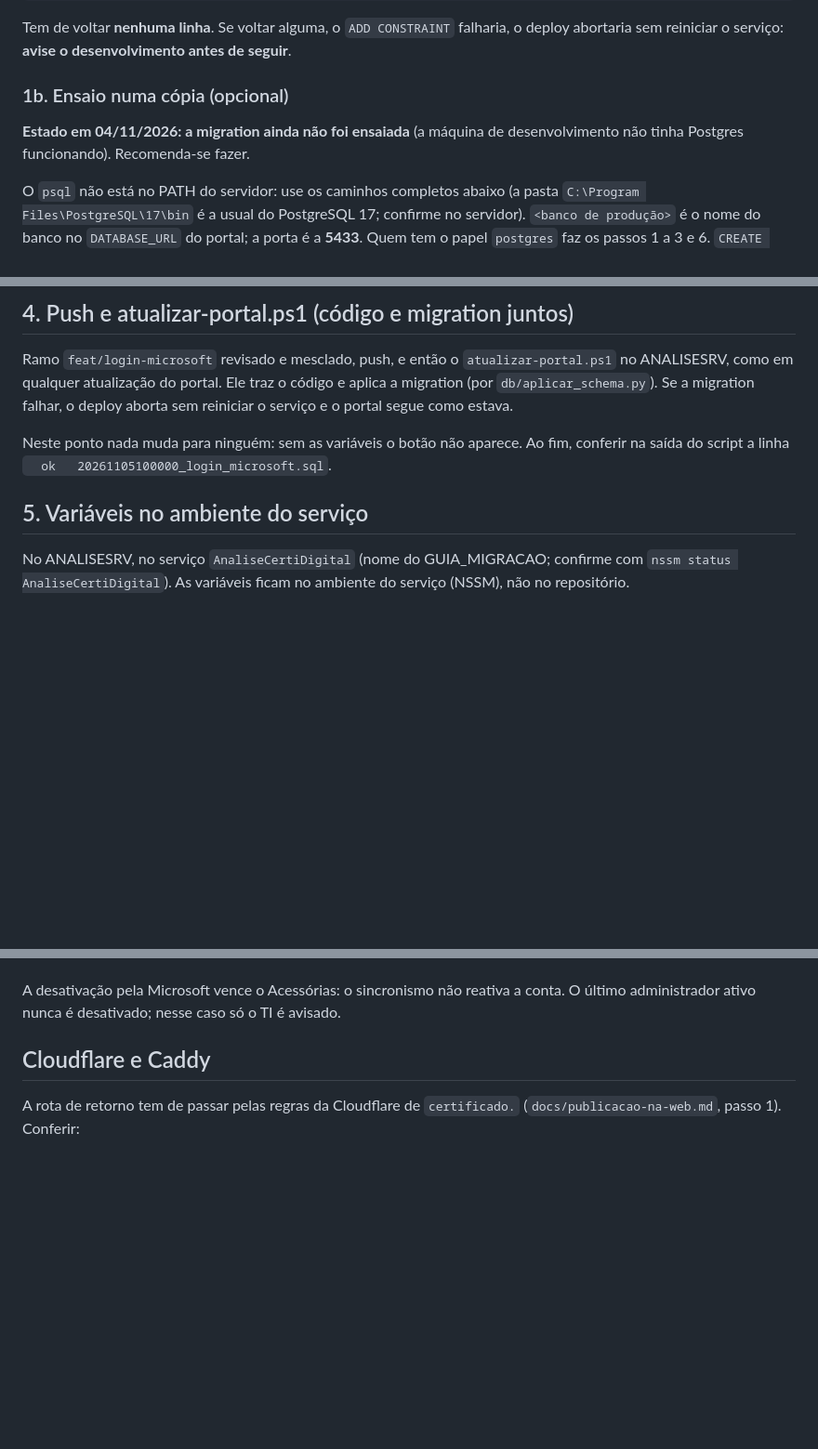
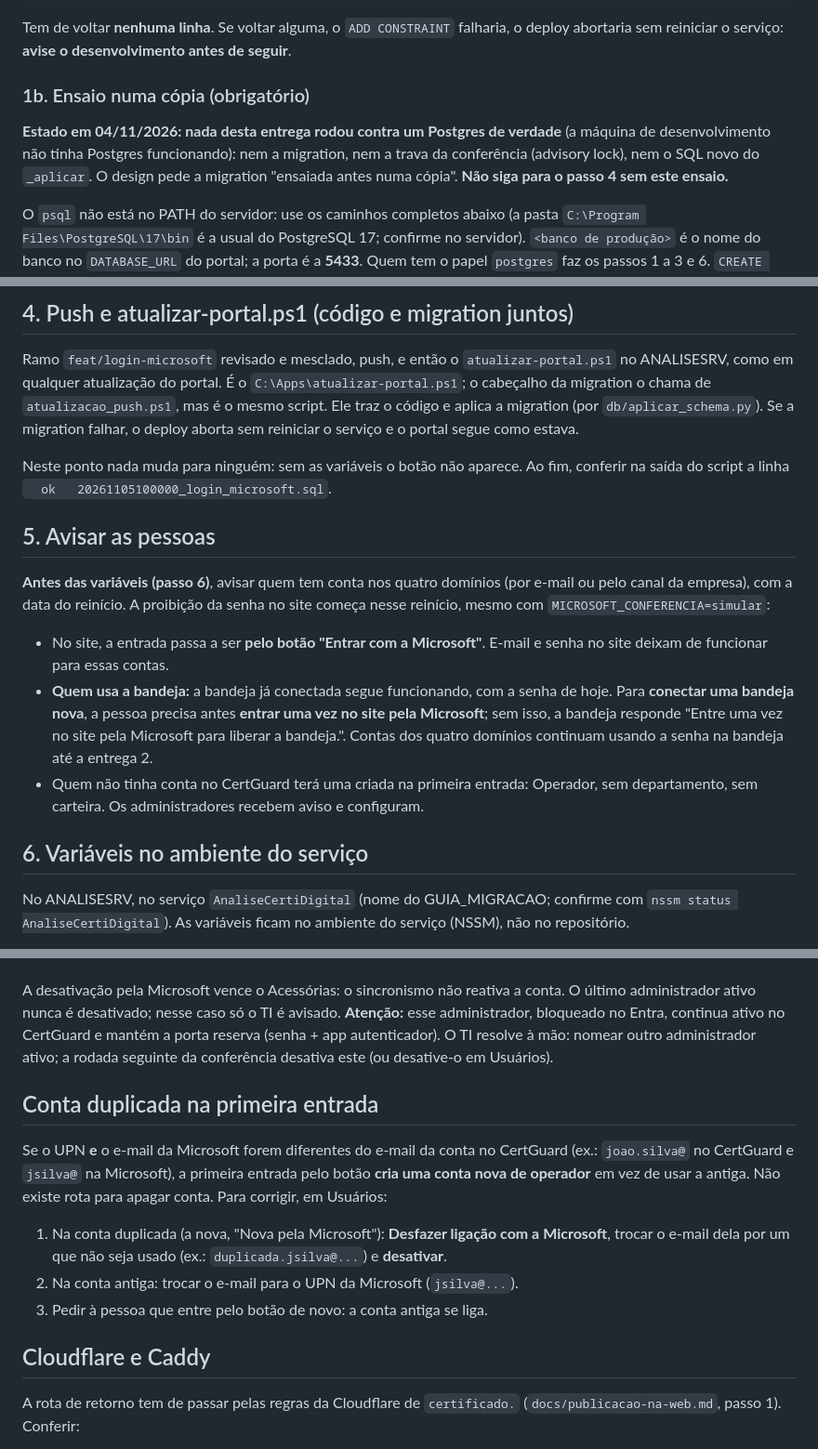
Before and after one commit to roberioanalisecontabil-jpg/robot_cert, a Markdown page: docs/login-microsoft.md, 3 parts joined by grey strips. Shown at 93% size. Drawn GitHub-style; blank space fills up the shorter version.

```diff
--- a/docs/login-microsoft.md
+++ b/docs/login-microsoft.md
@@ -66,10 +70,13 @@ Tem de voltar **nenhuma linha**. Se voltar alguma, o `ADD CONSTRAINT` falharia,
 deploy abortaria sem reiniciar o serviço: **avise o desenvolvimento antes de
 seguir**.
 
-### 1b. Ensaio numa cópia (opcional)
+### 1b. Ensaio numa cópia (obrigatório)
 
-**Estado em 04/11/2026: a migration ainda não foi ensaiada** (a máquina de
-desenvolvimento não tinha Postgres funcionando). Recomenda-se fazer.
+**Estado em 04/11/2026: nada desta entrega rodou contra um Postgres de
+verdade** (a máquina de desenvolvimento não tinha Postgres funcionando): nem a
+migration, nem a trava da conferência (advisory lock), nem o SQL novo do
+`_aplicar`. O design pede a migration "ensaiada antes numa cópia". **Não siga
+para o passo 4 sem este ensaio.**
 
 O `psql` não está no PATH do servidor: use os caminhos completos abaixo (a
 pasta `C:\Program Files\PostgreSQL\17\bin` é a usual do PostgreSQL 17; confirme no
@@ -154,6 +169,8 @@ administrador pelo botão, o app autenticador deve estar cadastrado antes.
 
 Ramo `feat/login-microsoft` revisado e mesclado, push, e então o
 `atualizar-portal.ps1` no ANALISESRV, como em qualquer atualização do portal.
+É o `C:\Apps\atualizar-portal.ps1`; o cabeçalho da migration o chama de
+`atualizacao_push.ps1`, mas é o mesmo script.
 Ele traz o código e aplica a migration (por `db/aplicar_schema.py`). Se a
 migration falhar, o deploy aborta sem reiniciar o serviço e o portal segue como
 estava.
@@ -162,7 +179,24 @@ Neste ponto nada muda para ninguém: sem as variáveis o botão não aparece. Ao
 fim, conferir na saída do script a linha
 `  ok   20261105100000_login_microsoft.sql`.
 
-## 5. Variáveis no ambiente do serviço
+## 5. Avisar as pessoas
+
+**Antes das variáveis (passo 6)**, avisar quem tem conta nos quatro domínios
+(por e-mail ou pelo canal da empresa), com a data do reinício. A proibição da
+senha no site começa nesse reinício, mesmo com `MICROSOFT_CONFERENCIA=simular`:
+
+- No site, a entrada passa a ser **pelo botão "Entrar com a Microsoft"**. E-mail
+  e senha no site deixam de funcionar para essas contas.
+- **Quem usa a bandeja:** a bandeja já conectada segue funcionando, com a senha
+  de hoje. Para **conectar uma bandeja nova**, a pessoa precisa antes **entrar
+  uma vez no site pela Microsoft**; sem isso, a bandeja responde "Entre uma vez
+  no site pela Microsoft para liberar a bandeja.". Contas dos quatro domínios
+  continuam usando a senha na bandeja até a entrega 2.
+- Quem não tinha conta no CertGuard terá uma criada na primeira entrada:
+  Operador, sem departamento, sem carteira. Os administradores recebem aviso e
+  configuram.
+
+## 6. Variáveis no ambiente do serviço
 
 No ANALISESRV, no serviço `AnaliseCertiDigital` (nome do GUIA_MIGRACAO; confirme
 com `nssm status AnaliseCertiDigital`). As variáveis ficam no ambiente do
@@ -278,7 +312,23 @@ nssm restart AnaliseCertiDigital
 
 A desativação pela Microsoft vence o Acessórias: o sincronismo não reativa a
 conta. O último administrador ativo nunca é desativado; nesse caso só o TI é
-avisado.
+avisado. **Atenção:** esse administrador, bloqueado no Entra, continua ativo no
+CertGuard e mantém a porta reserva (senha + app autenticador). O TI resolve à
+mão: nomear outro administrador ativo; a rodada seguinte da conferência
+desativa este (ou desative-o em Usuários).
+
+## Conta duplicada na primeira entrada
+
+Se o UPN **e** o e-mail da Microsoft forem diferentes do e-mail da conta no
+CertGuard (ex.: `joao.silva@` no CertGuard e `jsilva@` na Microsoft), a
+primeira entrada pelo botão **cria uma conta nova de operador** em vez de usar
+a antiga. Não existe rota para apagar conta. Para corrigir, em Usuários:
+
+1. Na conta duplicada (a nova, "Nova pela Microsoft"): **Desfazer ligação com a
+   Microsoft**, trocar o e-mail dela por um que não seja usado (ex.:
+   `duplicada.jsilva@...`) e **desativar**.
+2. Na conta antiga: trocar o e-mail para o UPN da Microsoft (`jsilva@...`).
+3. Pedir à pessoa que entre pelo botão de novo: a conta antiga se liga.
 
 ## Cloudflare e Caddy
 
```
Also changed, not shown: other parts of docs/login-microsoft.md (+44 -32 lines).
